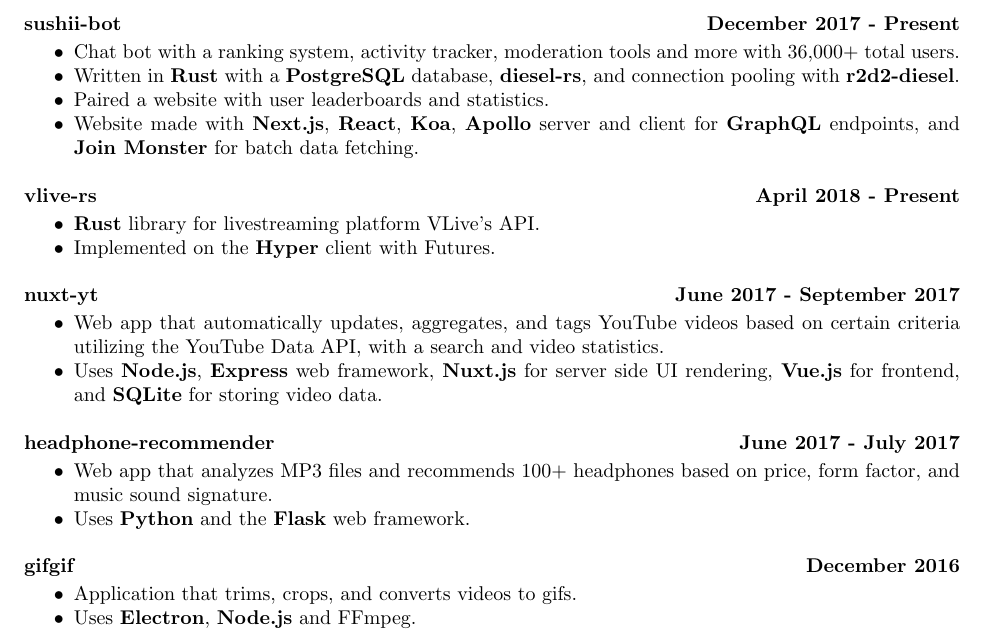
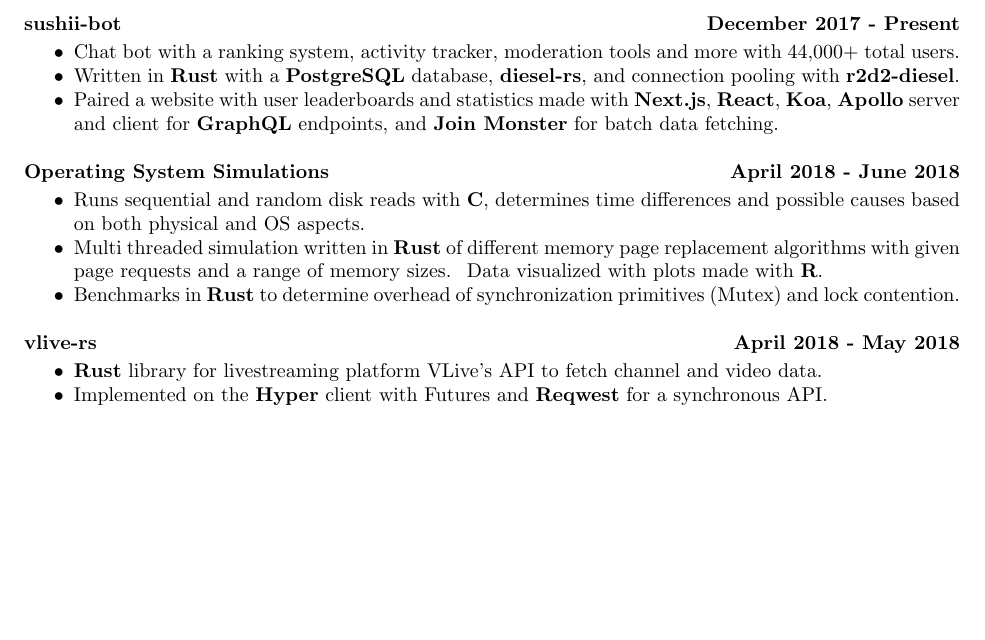
Before and after one commit to drklee3/drklee3.github.io, a LaTeX CV (resume.tex): part of the page, cut so that both start at the same text, the shorter picture padded with empty space. Compiled offline with pdfLaTeX.

Commit message:
Replace old projects with os projects

```diff
--- a/resume.tex
+++ b/resume.tex
@@ -53,41 +53,24 @@
 		{\bf sushii-bot} \hfill {\bf December 2017 - Present} \\
 			\vspace{-3.5mm}
 			\begin{itemize} \itemsep -2pt
-				\item Chat bot with a ranking system, activity tracker, moderation tools and more with 36,000+ total users.
+				\item Chat bot with a ranking system, activity tracker, moderation tools and more with 44,000+ total users.
 				\item Written in {\bf Rust} with a {\bf PostgreSQL} database, {\bf diesel-rs}, and connection pooling with {\bf r2d2-diesel}.
-				\item Paired a website with user leaderboards and statistics.
-				\item Website made with {\bf Next.js}, {\bf React}, {\bf Koa}, {\bf Apollo} server and client for {\bf GraphQL} endpoints,
+				\item Paired a website with user leaderboards and statistics made with {\bf Next.js}, {\bf React}, {\bf Koa}, {\bf Apollo} server and client for {\bf GraphQL} endpoints,
 					and {\bf Join Monster} for batch data fetching.
 			\end{itemize}
-
-		{\bf vlive-rs} \hfill {\bf April 2018 - Present} \\
+		{\bf Operating System Simulations} \hfill {\bf April 2018 - June 2018} \\
 			\vspace{-3.5mm}
 			\begin{itemize} \itemsep -2pt
-				\item {\bf Rust} library for livestreaming platform VLive's API.
-				\item Implemented on the {\bf Hyper} client with Futures.
+				\item Runs sequential and random disk reads with {\bf C}, determines time differences and possible causes based on both physical and OS aspects.
+				\item Multi threaded simulation written in {\bf Rust} of different memory page replacement algorithms with given page requests and a range of memory sizes. \
+				Data visualized with plots made with {\bf R}.
+				\item Benchmarks in {\bf Rust} to determine overhead of synchronization primitives (Mutex) and lock contention.
 			\end{itemize}
-
-		{\bf nuxt-yt} \hfill {\bf June 2017 - September 2017} \\
+		{\bf vlive-rs} \hfill {\bf April 2018 - May 2018} \\
 			\vspace{-3.5mm}
 			\begin{itemize} \itemsep -2pt
-				\item Web app that automatically updates, aggregates, and tags YouTube videos based on certain criteria utilizing the YouTube Data API,
-					with a search and video statistics.
-				\item Uses {\bf Node.js}, {\bf Express} web framework, {\bf Nuxt.js} for server side
-					UI rendering, {\bf Vue.js} for frontend, and {\bf SQLite} for storing video data.
-			\end{itemize}
-
-		{\bf headphone-recommender} \hfill {\bf June 2017 - July 2017} \\
-			\vspace{-3.5mm}
-			\begin{itemize}	\itemsep -2pt
-				\item Web app that analyzes MP3 files and recommends 100+ headphones based on price, form factor, and music sound signature.
-				\item Uses {\bf Python} and the {\bf Flask} web framework.
-			\end{itemize}
-
-		{\bf gifgif} \hfill {\bf December 2016} \\
-			\vspace{-3.5mm}
-			\begin{itemize} \itemsep -2pt
-				\item Application that trims, crops, and converts videos to gifs.
-				\item Uses {\bf Electron}, {\bf Node.js} and FFmpeg.
+				\item {\bf Rust} library for livestreaming platform VLive's API to fetch channel and video data.
+				\item Implemented on the {\bf Hyper} client with Futures and {\bf Reqwest} for a synchronous API.
 			\end{itemize}
 	\end{resume}
 \end{document}
```
Also changed, not shown: resume.pdf.
